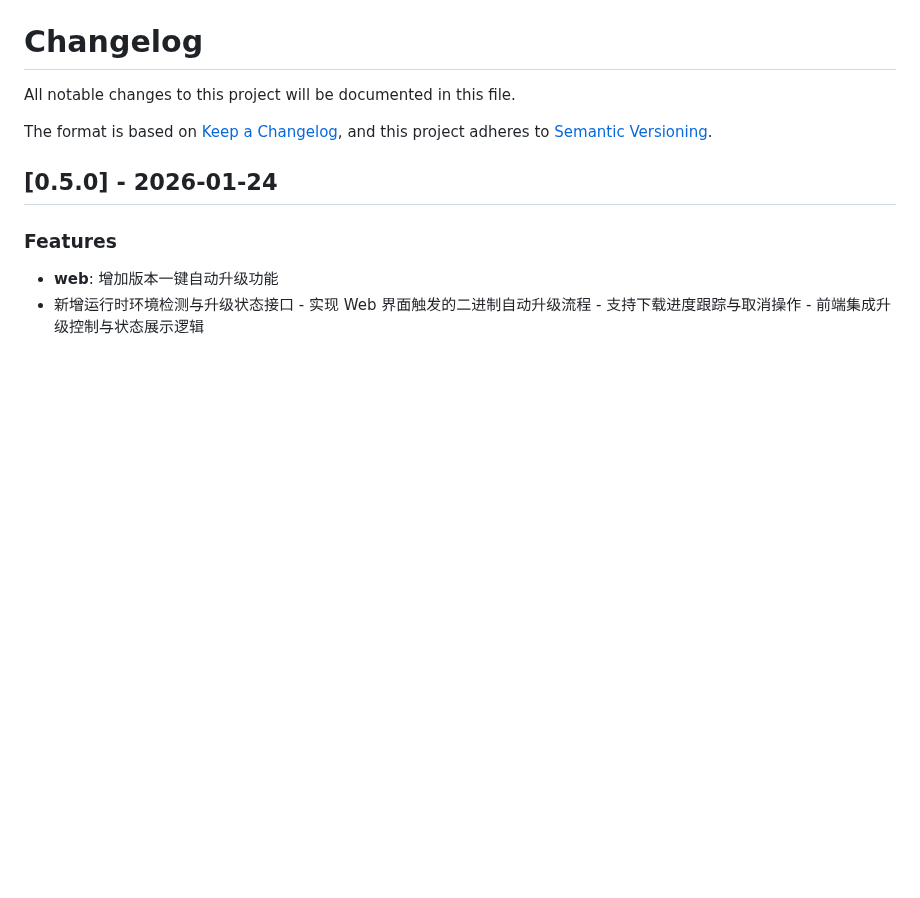
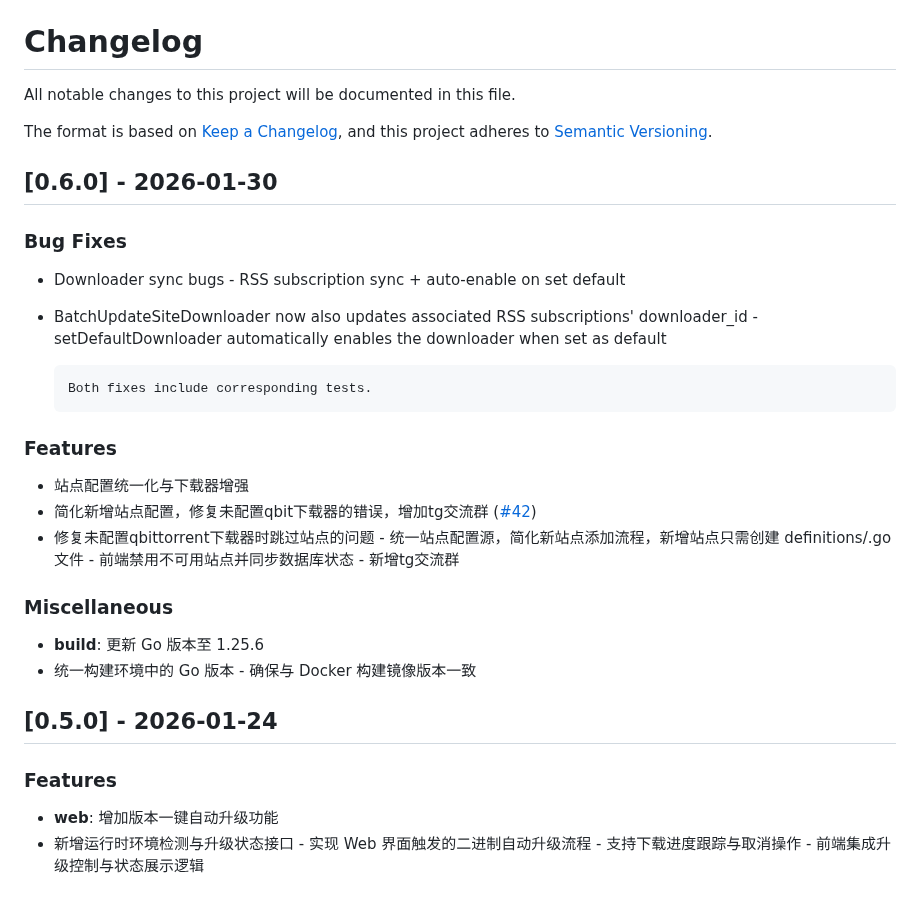
Before and after one commit to sunerpy/pt-tools, a Markdown page: CHANGELOG.md, the part around the change. Rendered like a GitHub page; blank space fills up the shorter version.

Commit message:
chore(changelog): update CHANGELOG.md [skip ci]

```diff
--- a/CHANGELOG.md
+++ b/CHANGELOG.md
@@ -4,6 +4,26 @@ All notable changes to this project will be documented in this file.
 
 The format is based on [Keep a Changelog](https://keepachangelog.com/en/1.0.0/),
 and this project adheres to [Semantic Versioning](https://semver.org/spec/v2.0.0.html).
+
+## [0.6.0] - 2026-01-30
+
+### Bug Fixes
+
+- Downloader sync bugs - RSS subscription sync + auto-enable on set default
+- BatchUpdateSiteDownloader now also updates associated RSS subscriptions' downloader_id - setDefaultDownloader automatically enables the downloader when set as default
+
+      Both fixes include corresponding tests.
+
+### Features
+
+- 站点配置统一化与下载器增强
+- 简化新增站点配置，修复未配置qbit下载器的错误，增加tg交流群 ([#42](https://github.com/sunerpy/pt-tools/pull/42))
+- 修复未配置qbittorrent下载器时跳过站点的问题 - 统一站点配置源，简化新站点添加流程，新增站点只需创建 definitions/.go 文件 - 前端禁用不可用站点并同步数据库状态 - 新增tg交流群
+
+### Miscellaneous
+
+- **build**: 更新 Go 版本至 1.25.6
+- 统一构建环境中的 Go 版本 - 确保与 Docker 构建镜像版本一致
 
 ## [0.5.0] - 2026-01-24
 
```
